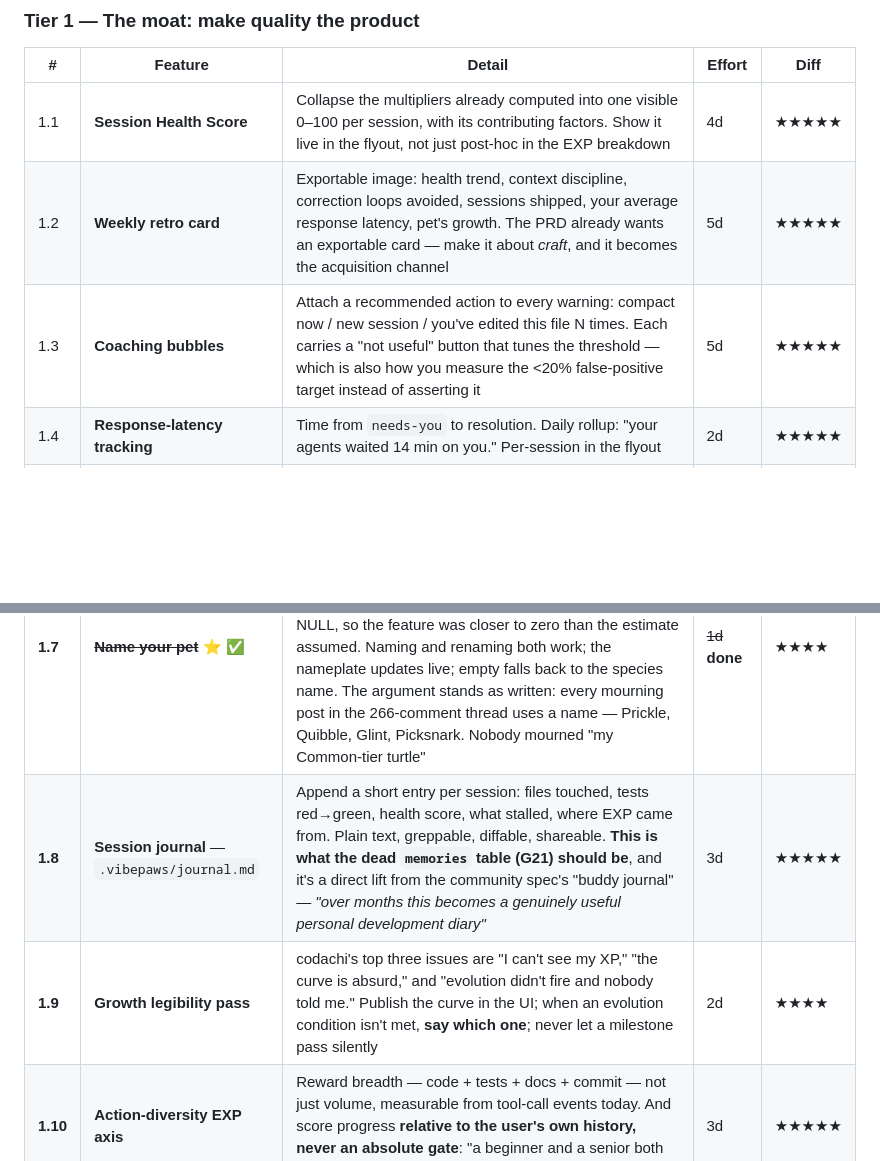
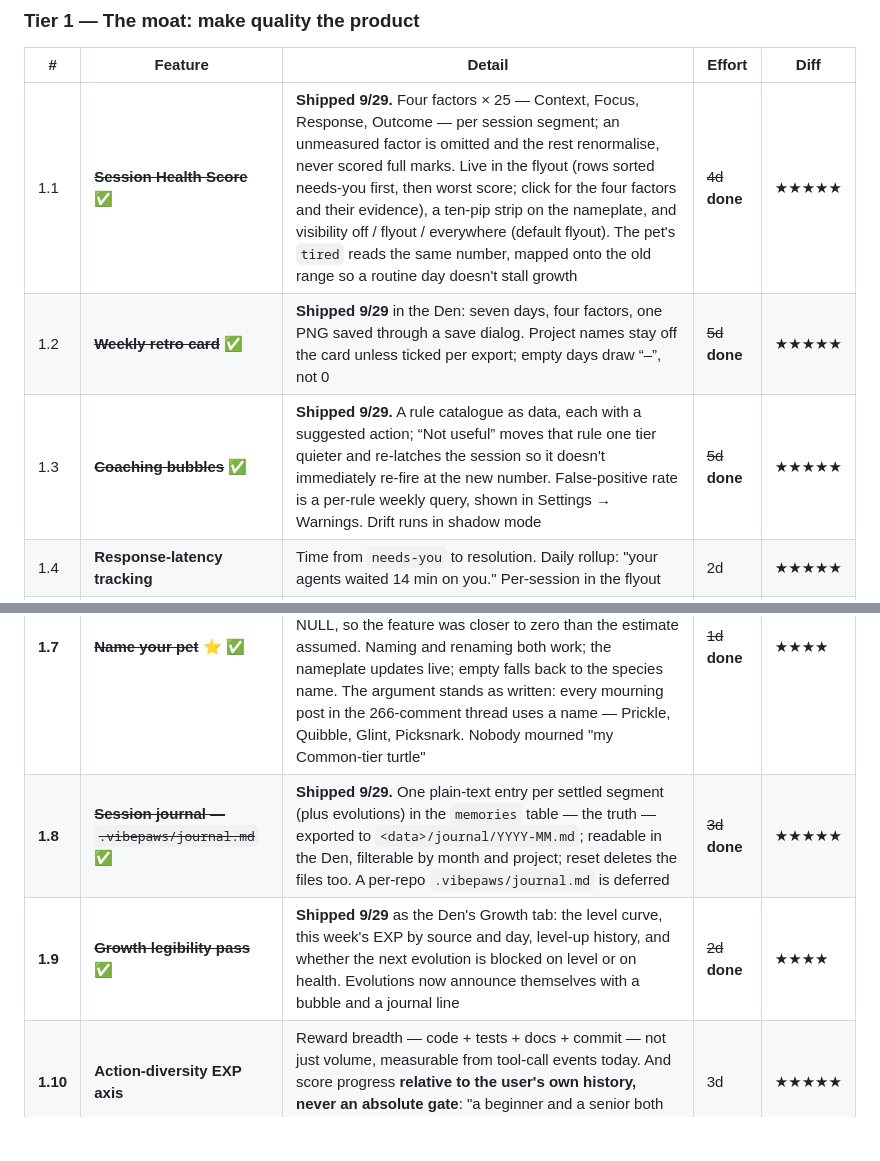
Before and after one commit to junrong1/Vibepaws, a Markdown page: references/desktop_pet_landscape.md, 2 parts joined by grey strips. GitHub-like rendering; blank space fills up the shorter version.

```diff
--- a/references/desktop_pet_landscape.md
+++ b/references/desktop_pet_landscape.md
@@ -462,15 +462,15 @@ These are things a user will judge the product on within 60 seconds, and several
 
 | # | Feature | Detail | Effort | Diff |
 | --- | --- | --- | --- | --- |
-| 1.1 | **Session Health Score** | Collapse the multipliers already computed into one visible 0–100 per session, with its contributing factors. Show it live in the flyout, not just post-hoc in the EXP breakdown | 4d | ★★★★★ |
-| 1.2 | **Weekly retro card** | Exportable image: health trend, context discipline, correction loops avoided, sessions shipped, your average response latency, pet's growth. The PRD already wants an exportable card — make it about *craft*, and it becomes the acquisition channel | 5d | ★★★★★ |
-| 1.3 | **Coaching bubbles** | Attach a recommended action to every warning: compact now / new session / you've edited this file N times. Each carries a "not useful" button that tunes the threshold — which is also how you measure the <20% false-positive target instead of asserting it | 5d | ★★★★★ |
+| 1.1 | ~~**Session Health Score**~~ ✅ | **Shipped 9/29.** Four factors × 25 — Context, Focus, Response, Outcome — per session segment; an unmeasured factor is omitted and the rest renormalise, never scored full marks. Live in the flyout (rows sorted needs-you first, then worst score; click for the four factors and their evidence), a ten-pip strip on the nameplate, and visibility off / flyout / everywhere (default flyout). The pet's `tired` reads the same number, mapped onto the old range so a routine day doesn't stall growth | ~~4d~~ **done** | ★★★★★ |
+| 1.2 | ~~**Weekly retro card**~~ ✅ | **Shipped 9/29** in the Den: seven days, four factors, one PNG saved through a save dialog. Project names stay off the card unless ticked per export; empty days draw “–”, not 0 | ~~5d~~ **done** | ★★★★★ |
+| 1.3 | ~~**Coaching bubbles**~~ ✅ | **Shipped 9/29.** A rule catalogue as data, each with a suggested action; “Not useful” moves that rule one tier quieter and re-latches the session so it doesn't immediately re-fire at the new number. False-positive rate is a per-rule weekly query, shown in Settings → Warnings. Drift runs in shadow mode | ~~5d~~ **done** | ★★★★★ |
 | 1.4 | **Response-latency tracking** | Time from `needs-you` to resolution. Daily rollup: "your agents waited 14 min on you." Per-session in the flyout | 2d | ★★★★★ |
 | 1.5 | **Burn rate as pet state** | Tokens/hour vs. your rolling baseline, expressed as pet fullness/discomfort. A "stuffed" state between `working` and `tired` | 3d | ★★★★ |
 | 1.6 | **Branched evolution with an explicit choice** | Lv5 → pick 1 of 2 specializations, Lv10 → second branch, permanent. Branches keyed on operating style (context discipline vs. throughput vs. shipping cadence) but **the user chooses at the fork** — the community spec (#41867) asked for exactly this, at exactly Vibepaws' existing Lv5/Lv10 thresholds | 4d + art | ★★★★★ |
 | **1.7** | ~~**Name your pet**~~ ⭐ ✅ | **Shipped 8/22** with the settings window (0.1). Worth noting what was found on the way in: `pets.name` existed in the schema but had **no writer anywhere in the codebase** — the column was structurally permanent-NULL, so the feature was closer to zero than the estimate assumed. Naming and renaming both work; the nameplate updates live; empty falls back to the species name. The argument stands as written: every mourning post in the 266-comment thread uses a name — Prickle, Quibble, Glint, Picksnark. Nobody mourned "my Common-tier turtle" | ~~1d~~ **done** | ★★★★ |
-| **1.8** | **Session journal** — `.vibepaws/journal.md` | Append a short entry per session: files touched, tests red→green, health score, what stalled, where EXP came from. Plain text, greppable, diffable, shareable. **This is what the dead `memories` table (G21) should be**, and it's a direct lift from the community spec's "buddy journal" — *"over months this becomes a genuinely useful personal development diary"* | 3d | ★★★★★ |
-| **1.9** | **Growth legibility pass** | codachi's top three issues are "I can't see my XP," "the curve is absurd," and "evolution didn't fire and nobody told me." Publish the curve in the UI; when an evolution condition isn't met, **say which one**; never let a milestone pass silently | 2d | ★★★★ |
+| **1.8** | ~~**Session journal** — `.vibepaws/journal.md`~~ ✅ | **Shipped 9/29.** One plain-text entry per settled segment (plus evolutions) in the `memories` table — the truth — exported to `<data>/journal/YYYY-MM.md`; readable in the Den, filterable by month and project; reset deletes the files too. A per-repo `.vibepaws/journal.md` is deferred | ~~3d~~ **done** | ★★★★★ |
+| **1.9** | ~~**Growth legibility pass**~~ ✅ | **Shipped 9/29** as the Den's Growth tab: the level curve, this week's EXP by source and day, level-up history, and whether the next evolution is blocked on level or on health. Evolutions now announce themselves with a bubble and a journal line | ~~2d~~ **done** | ★★★★ |
 | **1.10** | **Action-diversity EXP axis** | Reward breadth — code + tests + docs + commit — not just volume, measurable from tool-call events today. And score progress **relative to the user's own history, never an absolute gate**: "a beginner and a senior both progress at their own pace" (#41867) | 3d | ★★★★★ |
 
 **Tier 1 total: ~31 days + art** (32, minus 1.7, shipped 8/22). This is the roadmap's center of gravity. Every item is unavailable to every competitor because they don't collect the inputs — and 1.7 through 1.10 were all specified by users in public, for free.
```
Also changed, not shown: other parts of references/desktop_pet_landscape.md (+1 -1 lines), references/desktop_pet_landscape.zh-CN.md (+6 -6 lines).
